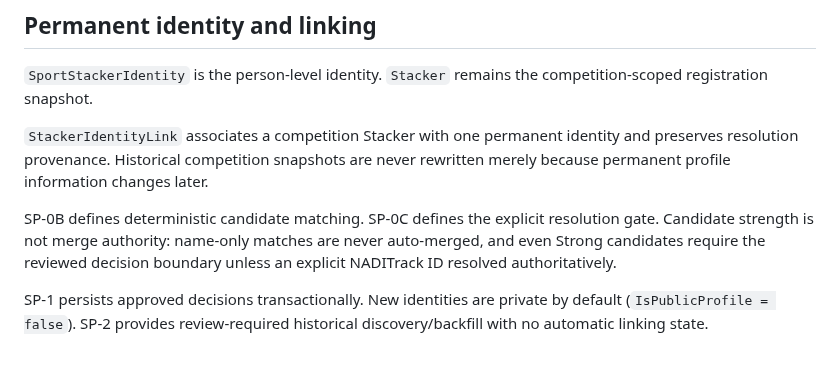
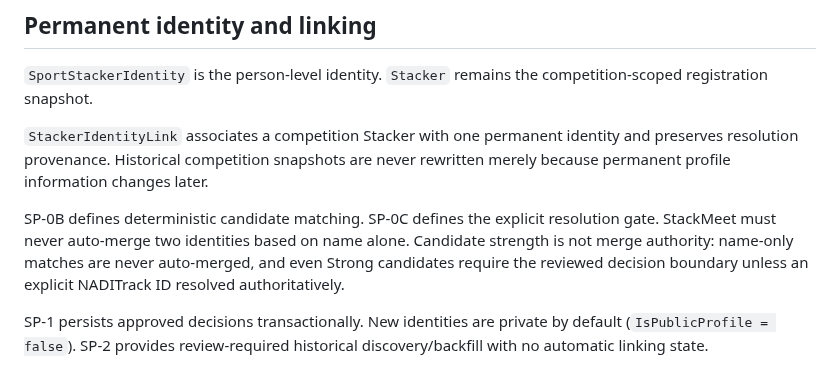
Before and after one commit to casseylim/StackMeet, a Markdown page: docs/architecture/STACKER_IDENTITY_V1.md, the part around the change. Rendered like a GitHub page.

Commit message:
SP-4D preserve SP-0A identity invariant wording

```diff
--- a/docs/architecture/STACKER_IDENTITY_V1.md
+++ b/docs/architecture/STACKER_IDENTITY_V1.md
@@ -27,7 +27,7 @@ The v1 public identifier format is `NDT-XXXXXXX`, using a restricted uppercase a
 
 `StackerIdentityLink` associates a competition Stacker with one permanent identity and preserves resolution provenance. Historical competition snapshots are never rewritten merely because permanent profile information changes later.
 
-SP-0B defines deterministic candidate matching. SP-0C defines the explicit resolution gate. Candidate strength is not merge authority: name-only matches are never auto-merged, and even Strong candidates require the reviewed decision boundary unless an explicit NADITrack ID resolved authoritatively.
+SP-0B defines deterministic candidate matching. SP-0C defines the explicit resolution gate. StackMeet must never auto-merge two identities based on name alone. Candidate strength is not merge authority: name-only matches are never auto-merged, and even Strong candidates require the reviewed decision boundary unless an explicit NADITrack ID resolved authoritatively.
 
 SP-1 persists approved decisions transactionally. New identities are private by default (`IsPublicProfile = false`). SP-2 provides review-required historical discovery/backfill with no automatic linking state.
 
```
